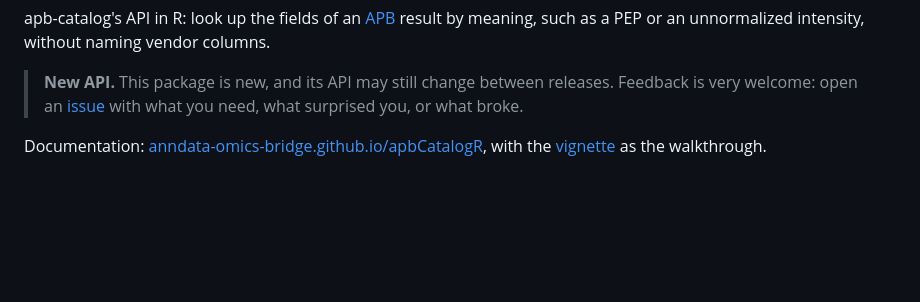
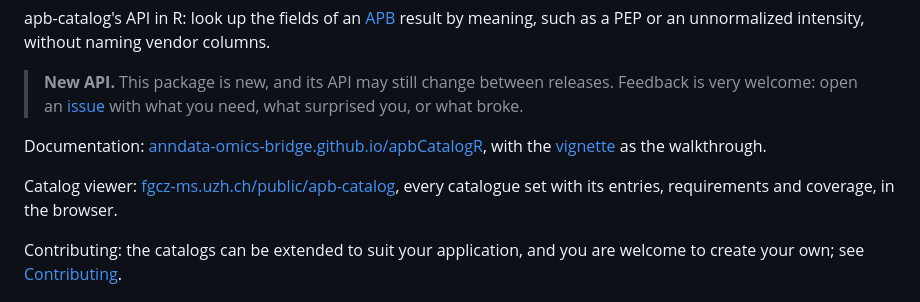
Before and after one commit to anndata-omics-bridge/apbCatalogR, a Markdown page: README.md, the part around the change. Rendered like a GitHub page; blank space fills up the shorter version.

Commit message:
README: links to the catalog viewer and to apb-catalog's Contributing page
Assisted-by: AI coding agent

```diff
--- a/README.md
+++ b/README.md
@@ -7,6 +7,10 @@ apb-catalog's API in R: look up the fields of an [APB](https://github.com/anndat
 > **New API.** This package is new, and its API may still change between releases. Feedback is very welcome: open an [issue](https://github.com/anndata-omics-bridge/apbCatalogR/issues) with what you need, what surprised you, or what broke.
 
 Documentation: [anndata-omics-bridge.github.io/apbCatalogR](https://anndata-omics-bridge.github.io/apbCatalogR/), with the [vignette](https://anndata-omics-bridge.github.io/apbCatalogR/vignettes/apbCatalogR.html) as the walkthrough.
+
+Catalog viewer: [fgcz-ms.uzh.ch/public/apb-catalog](https://fgcz-ms.uzh.ch/public/apb-catalog/), every catalogue set with its entries, requirements and coverage, in the browser.
+
+Contributing: the catalogs can be extended to suit your application, and you are welcome to create your own; see [Contributing](https://anndata-omics-bridge.github.io/apb-catalog/contributing/).
 
 ![Who does what: apb2 converts the results of quantification software into an APB result and the integrator fills the catalog; Bioconductor applications such as prolfqua, exploreDE and QFeatures read the result by meaning through the apb-catalog API, in R with apbCatalogR.](vignettes/figures/apb_actors.png)
 
```
